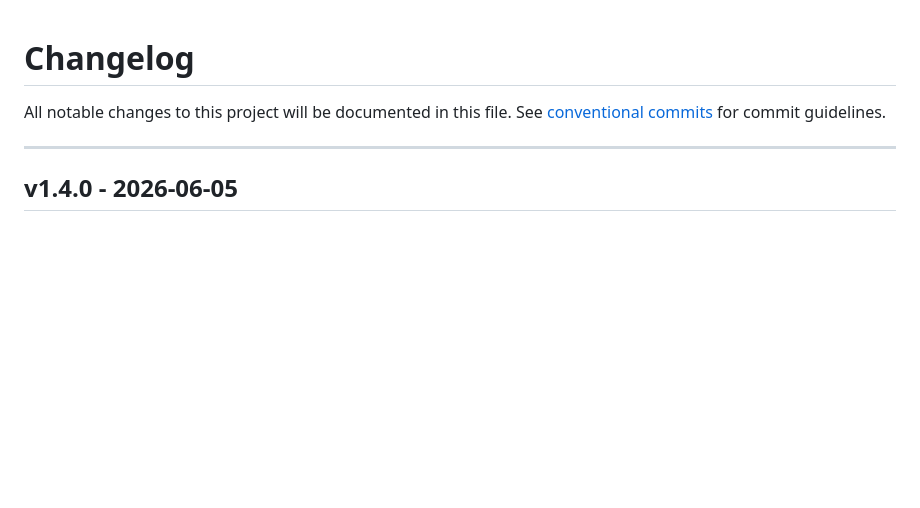
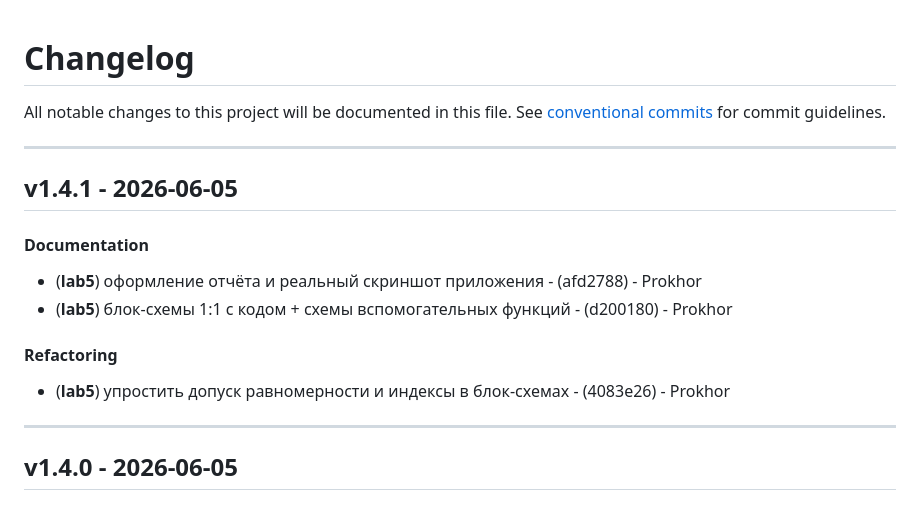
Before and after one commit to Oriptal/calc-math-lab2, a Markdown page: CHANGELOG.md, the part around the change. Drawn GitHub-style; blank space fills up the shorter version.

Commit message:
chore(version): v1.4.1

```diff
--- a/CHANGELOG.md
+++ b/CHANGELOG.md
@@ -2,6 +2,15 @@
 All notable changes to this project will be documented in this file. See [conventional commits](https://www.conventionalcommits.org/) for commit guidelines.
 
 - - -
+## v1.4.1 - 2026-06-05
+#### Documentation
+- (**lab5**) оформление отчёта и реальный скриншот приложения - (afd2788) - Prokhor
+- (**lab5**) блок-схемы 1:1 с кодом + схемы вспомогательных функций - (d200180) - Prokhor
+#### Refactoring
+- (**lab5**) упростить допуск равномерности и индексы в блок-схемах - (4083e26) - Prokhor
+
+- - -
+
 ## v1.4.0 - 2026-06-05
 #### Features
 - (**lab5**) уравнение многочлена и упрощение ввода данных - (de9eb5b) - Prokhor
```
